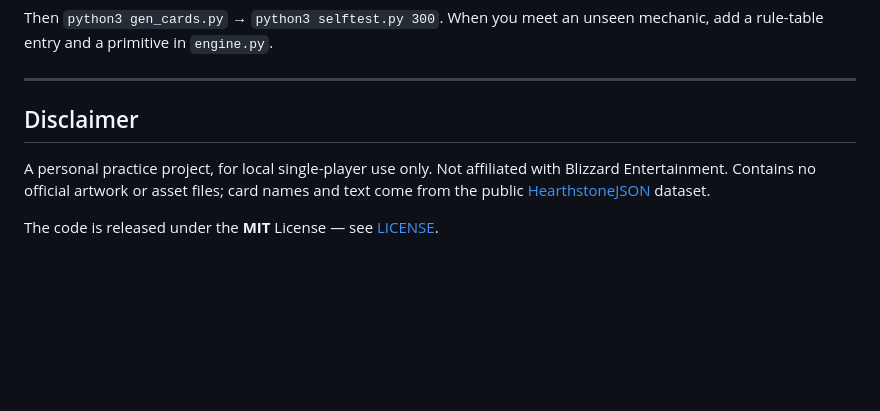
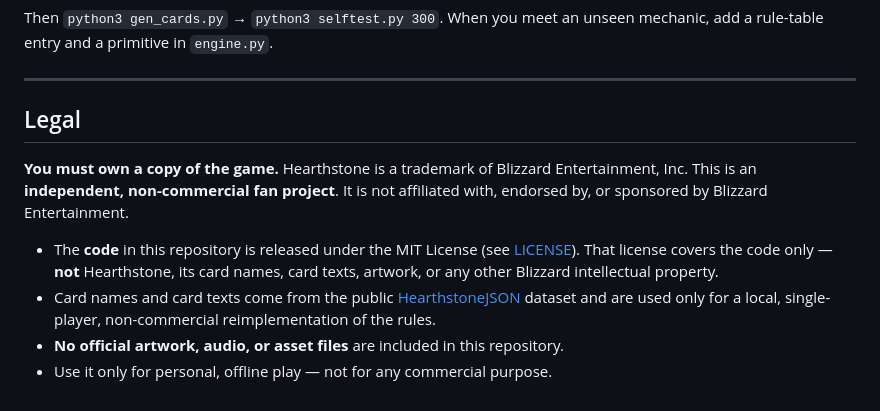
Before and after one commit to Kliocp-gpu/solo-hearthstone, a Markdown page: README.en.md, the part around the change. GitHub-like rendering; blank space fills up the shorter version.

```diff
--- a/README.en.md
+++ b/README.en.md
@@ -193,10 +193,16 @@ When you meet an unseen mechanic, add a rule-table entry and a primitive in `eng
 
 ---
 
-## Disclaimer
+## Legal
 
-A personal practice project, for local single-player use only. Not affiliated with Blizzard Entertainment.
-Contains no official artwork or asset files; card names and text come from the public
-[HearthstoneJSON](https://hearthstonejson.com/) dataset.
+**You must own a copy of the game.** Hearthstone is a trademark of Blizzard Entertainment, Inc.
+This is an **independent, non-commercial fan project**. It is not affiliated with, endorsed by,
+or sponsored by Blizzard Entertainment.
 
-The code is released under the **MIT** License — see [LICENSE](LICENSE).
+- The **code** in this repository is released under the MIT License (see [LICENSE](LICENSE)).
+  That license covers the code only — **not** Hearthstone, its card names, card texts,
+  artwork, or any other Blizzard intellectual property.
+- Card names and card texts come from the public [HearthstoneJSON](https://hearthstonejson.com/)
+  dataset and are used only for a local, single-player, non-commercial reimplementation of the rules.
+- **No official artwork, audio, or asset files** are included in this repository.
+- Use it only for personal, offline play — not for any commercial purpose.
```
Also changed, not shown: README.md (+10 -5 lines).
